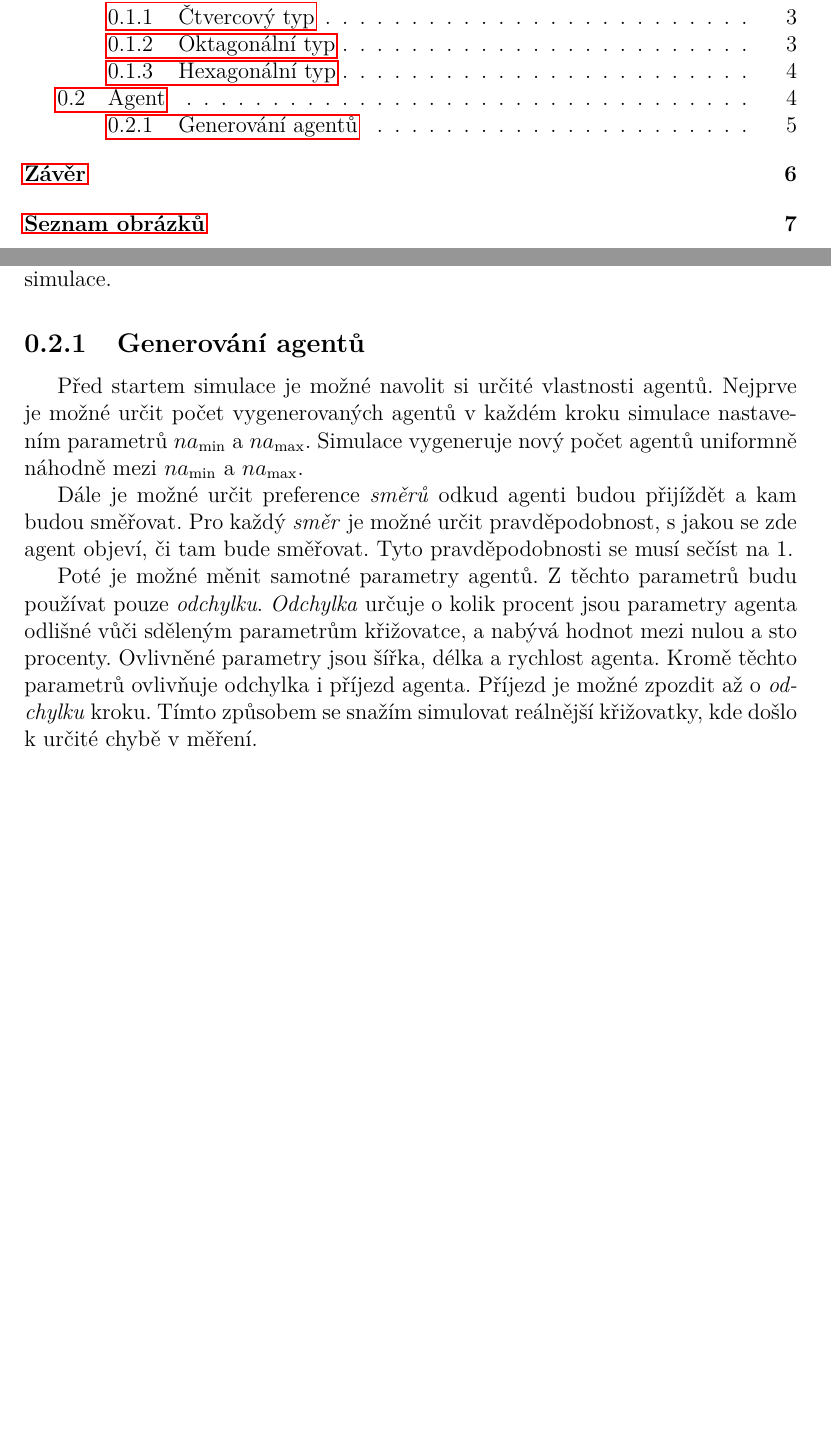
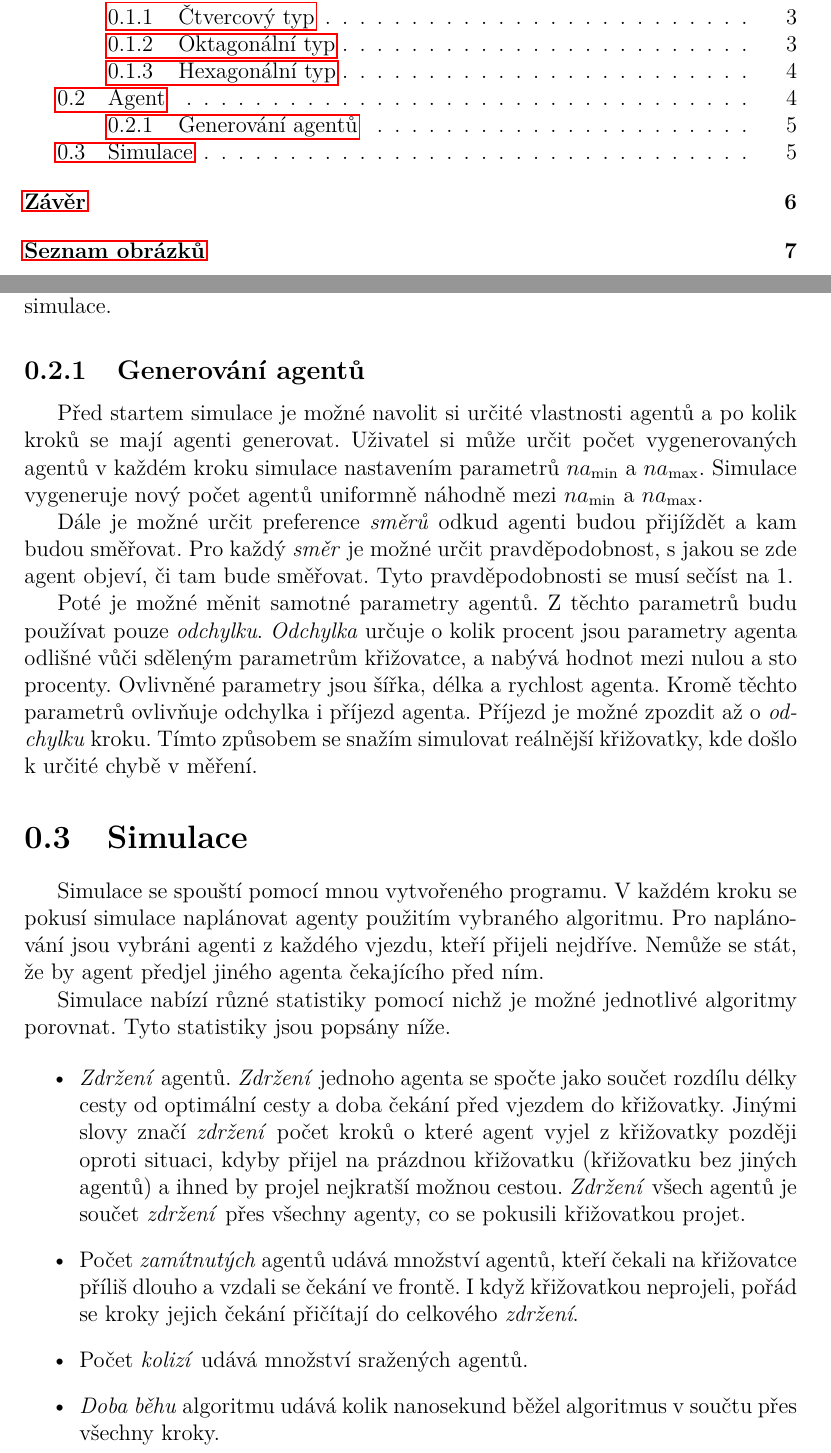
Before and after one commit to Ji59/aim, a LaTeX thesis (prace/src/prace.tex, which reads prace/src/agent.tex, prace/src/simulace.tex, prace/src/uvod.tex): two parts of pages 5 and 9 of 14, joined at a grey line, cut so that both start at the same text, the shorter picture padded with empty space. Compiled offline with pdfLaTeX.

Commit message:
Write simulation section in prace Correct other tex files

```diff
--- a/prace/src/agent.tex
+++ b/prace/src/agent.tex
@@ -23,8 +23,8 @@ Simulace podporuje načítání agentů ze~souboru nebo generování agentů za~
 
 \subsection{Generování agentů}\label{subsec:generovani-agentu}
 
-Před~startem simulace je možné navolit~si určité vlastnosti agentů.
-Nejprve je možné určit počet vygenerovaných agentů v~každém kroku simulace nastavením parametrů $na_{\min}$ a~$na_{\max}$.
+Před~startem simulace je možné navolit~si určité vlastnosti agentů a po~kolik kroků se mají agenti generovat.
+Uživatel si může určit počet vygenerovaných agentů v~každém kroku simulace nastavením parametrů $na_{\min}$ a~$na_{\max}$.
 Simulace vygeneruje nový počet agentů uniformně náhodně mezi $na_{\min}$ a~$na_{\max}$.
 
 Dále je možné určit preference \emph{směrů} odkud agenti budou přijíždět a~kam budou směřovat.
--- /dev/null
+++ b/prace/src/simulace.tex
@@ -0,0 +1,22 @@
+\section{Simulace}\label{sec:simulace}
+
+Simulace se spouští pomocí mnou vytvořeného programu.
+V~každém kroku se pokusí simulace naplánovat agenty použitím vybraného algoritmu.
+Pro~naplánování jsou vybráni agenti z~každého vjezdu, kteří přijeli nejdříve.
+Nemůže se stát, že by agent předjel jiného agenta čekajícího před~ním.
+
+Simulace nabízí různé statistiky pomocí nichž je možné jednotlivé algoritmy porovnat.
+Tyto statistiky jsou popsány níže.
+
+\begin{itemize}
+	\item \emph{Zdržení} agentů. \emph{Zdržení} jednoho agenta se~spočte jako součet
+	rozdílu délky cesty od~optimální cesty a doba čekání před vjezdem do~křižovatky.
+	Jinými slovy značí \emph{zdržení} počet kroků o~které agent vyjel z~křižovatky později oproti situaci,
+	kdyby přijel na~prázdnou křižovatku (křižovatku bez~jiných agentů) a ihned by~projel nejkratší možnou cestou.
+	\emph{Zdržení} všech agentů je součet \emph{zdržení} přes~všechny agenty, co se~pokusili křižovatkou projet.
+	\item Počet \emph{zamítnutých} agentů udává množství agentů, kteří čekali na~křižovatce příliš dlouho a
+	vzdali~se čekání ve~frontě.
+	I~když křižovatkou neprojeli, pořád se kroky jejich čekání přičítají do~celkového \emph{zdržení}.
+	\item Počet \emph{kolizí} udává množství sražených agentů.
+	\item \emph{Doba běhu} algoritmu udává kolik nanosekund běžel algoritmus v~součtu přes všechny kroky.
+\end{itemize}
--- a/prace/src/uvod.tex
+++ b/prace/src/uvod.tex
@@ -24,3 +24,5 @@ Tato~řešení jsou následně porovnána dle~rozličných parametrů.
 \input{krizovatka}
 
 \input{agent.tex}
+
+\input{simulace.tex}
```
Also changed, not shown: prace/src/krizovatka.tex (+1 -1 lines), prace/src/literatura.bib (+0 -81 lines).
